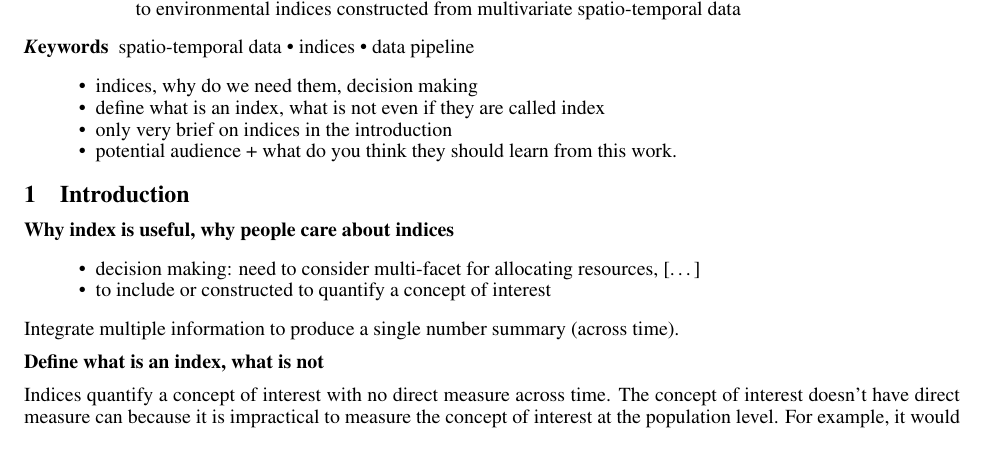
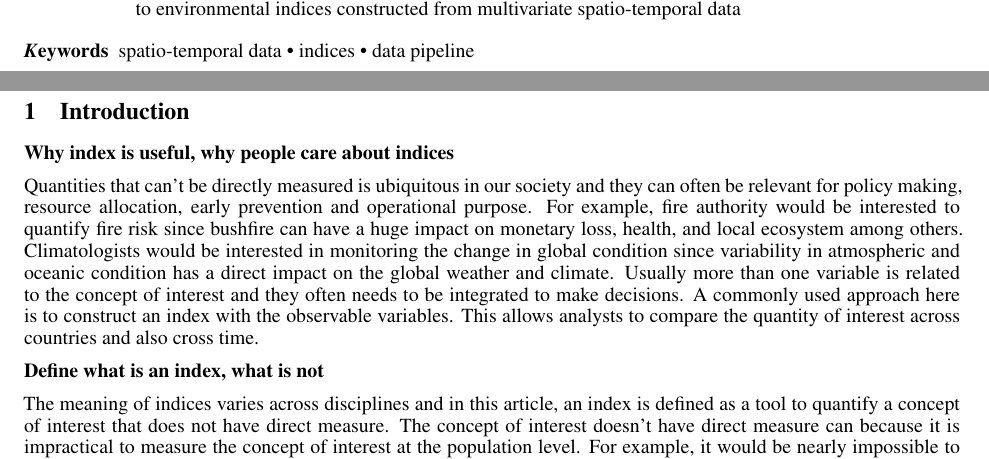
Before and after one commit to huizezhang-sherry/paper-tidyindex, a Quarto document (paper/paper.qmd): part of page 1 of 5 before the commit and two parts of pages 1 and 2 of 5 after it, the two joined at a grey line, cut so that both start at the same text. The pictures show the output file paper/paper.pdf that the author committed with the source.

Commit message:
A draft on why people should care about indices in intro

```diff
--- a/paper/paper.qmd
+++ b/paper/paper.qmd
@@ -37,11 +37,7 @@ keywords:
 bibliography: bibliography.bib
 ---
 
-* indices, why do we need them, decision making
-* define what is an index, what is not even if they are called index
-* only very brief on indices in the introduction
-* potential audience + what do you think they should learn from this work.
-
+\newpage
 
 # Introduction
 
@@ -65,14 +61,23 @@ bibliography: bibliography.bib
 
 **Why index is useful, why people care about indices**
 
-  - decision making: need to consider multi-facet for allocating resources, [...]
-  - to include or constructed to quantify a concept of interest: some papers on constructing tourism based climate indices etc
+Quantities that can't be directly measured is ubiquitous in our society and they can often be relevant for policy making, resource allocation, early prevention and operational purpose.
+For example, fire authority would be interested to quantify fire risk since bushfire can have a huge impact on monetary loss, health, and local ecosystem among others.
+Climatologists would be interested in monitoring the change in global condition since variability in atmospheric and oceanic condition has a direct impact on the global weather and climate.
+Usually more than one variable is related to the concept of interest and they often needs to be integrated to make decisions.
+<!-- From a modelling perspective, these unobserved quantities are called latent variables and existing methods can incorporate these latent variables in the model structure.  -->
+A commonly used approach here is to construct an index with the observable variables.
+This allows analysts to compare the quantity of interest across countries and also cross time.
 
-Integrate multiple information to produce a single number summary (across time).
+
+<!--   - decision making: need to consider multi-facet for allocating resources, [...] -->
+<!--   - to include or constructed to quantify a concept of interest: some papers on constructing tourism based climate indices etc -->
+
+<!-- Integrate multiple information to produce a single number summary (across time). -->
 
 **Define what is an index, what is not**
 
-Indices quantify a concept of interest with no direct measure across time.
+The meaning of indices varies across disciplines and in this article, an index is defined as a tool to quantify a concept of interest that does not have direct measure.
 The concept of interest doesn't have direct measure can because it is impractical to measure the concept of interest at the population level.
 For example, it would be nearly impossible to include all the available stocks in the market to characterise stock market behavior, indices like Dow Jones Industrial Average, S&P 500, and Nasdaq Composite select a representative set of stocks to measure the overall market behavior.
 Also belong to this category is the economic indices like Consumer Price Index, where price changes of a basket of items are weighted to measure inflation.
```
Also changed, not shown: paper/paper.pdf, paper/paper.tex, paper/paper.qmd (4 more changed lines).
